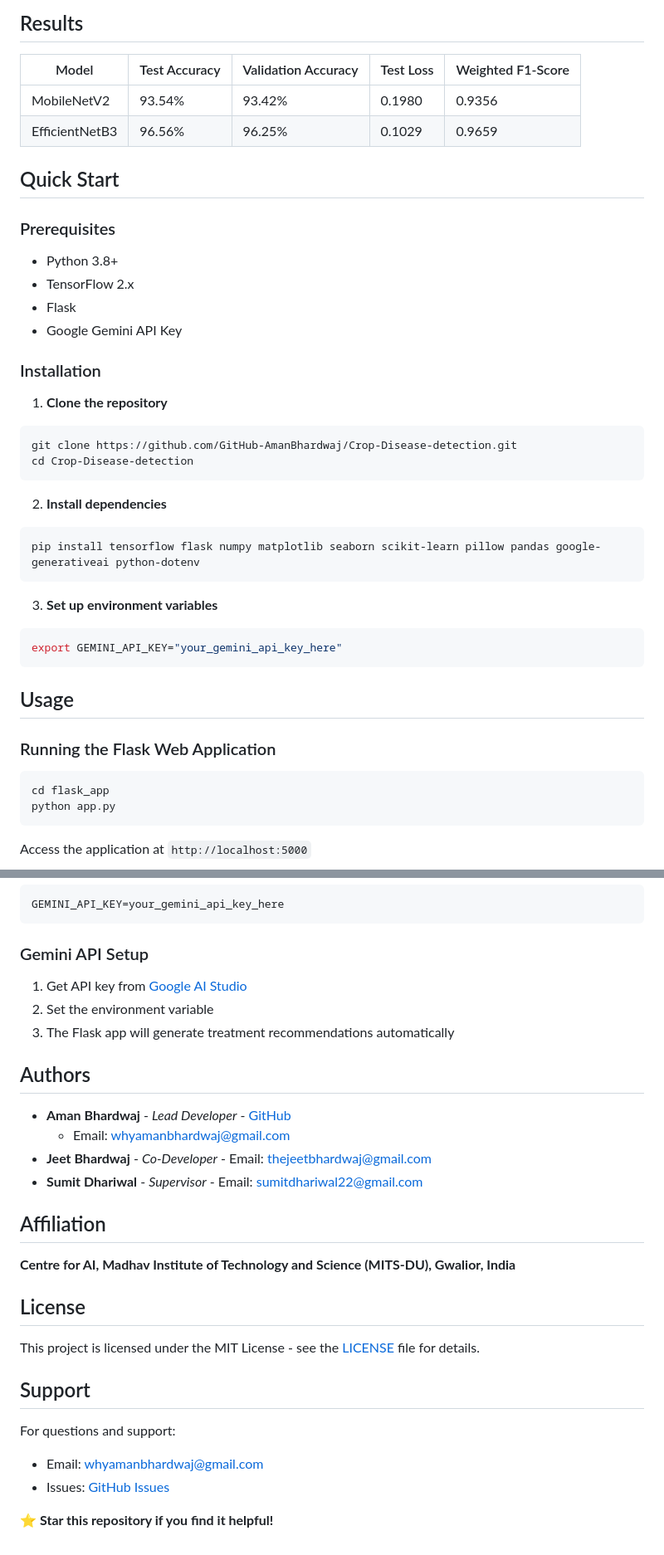
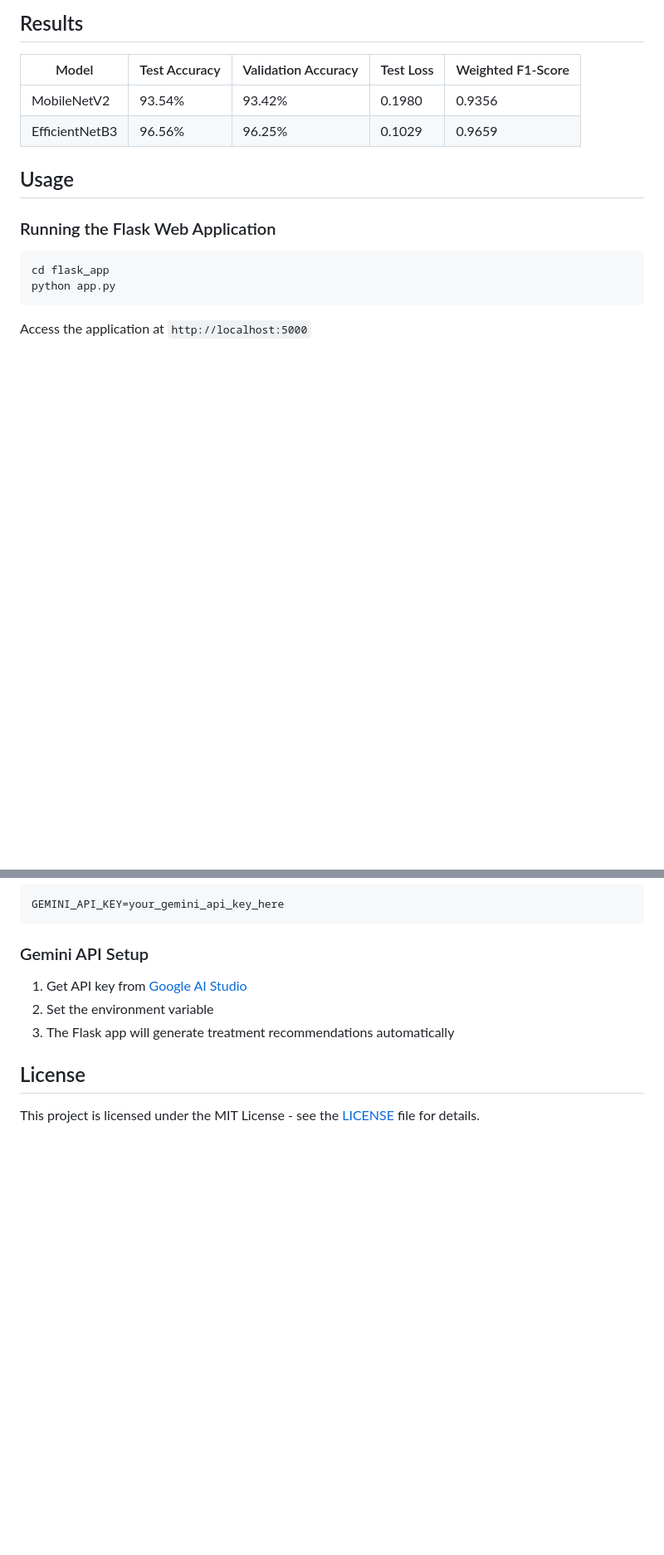
Before and after one commit to anshspc/CropGuard-AI, a Markdown page: README.md, 2 parts joined by grey strips. Shown at 83% size. Rendered like a GitHub page; blank space fills up the shorter version.

Commit message:
chore: update README, remove installation and authors sections

````diff
--- a/README.md
+++ b/README.md
@@ -52,31 +52,7 @@ This repository contains the **CropGuard AI Premium Edition**—a highly customi
 | MobileNetV2 | 93.54% | 93.42% | 0.1980 | 0.9356 |
 | EfficientNetB3 | 96.56% | 96.25% | 0.1029 | 0.9659 |
 
-## Quick Start
 
-### Prerequisites
-- Python 3.8+
-- TensorFlow 2.x
-- Flask
-- Google Gemini API Key
-
-### Installation
-
-1. **Clone the repository**
-```bash
-git clone https://github.com/GitHub-AmanBhardwaj/Crop-Disease-detection.git
-cd Crop-Disease-detection
-```
-
-2. **Install dependencies**
-```bash
-pip install tensorflow flask numpy matplotlib seaborn scikit-learn pillow pandas google-generativeai python-dotenv
-```
-
-3. **Set up environment variables**
-```bash
-export GEMINI_API_KEY="your_gemini_api_key_here"
-```
 
 ## Usage
 
@@ -156,25 +132,6 @@ GEMINI_API_KEY=your_gemini_api_key_here
 2. Set the environment variable
 3. The Flask app will generate treatment recommendations automatically
 
-## Authors
-
-- **Aman Bhardwaj** - *Lead Developer* - [GitHub](https://github.com/GitHub-AmanBhardwaj)
-  - Email: whyamanbhardwaj@gmail.com
-- **Jeet Bhardwaj** - *Co-Developer* - Email: thejeetbhardwaj@gmail.com
-- **Sumit Dhariwal** - *Supervisor* - Email: sumitdhariwal22@gmail.com
-
-## Affiliation
-
-**Centre for AI, Madhav Institute of Technology and Science (MITS-DU), Gwalior, India**
-
 ## License
 
 This project is licensed under the MIT License - see the [LICENSE](LICENSE) file for details.
-
-## Support
-
-For questions and support:
-- Email: whyamanbhardwaj@gmail.com
-- Issues: [GitHub Issues](https://github.com/GitHub-AmanBhardwaj/Crop-Disease-detection/issues)
-
-⭐ **Star this repository if you find it helpful!**
````
